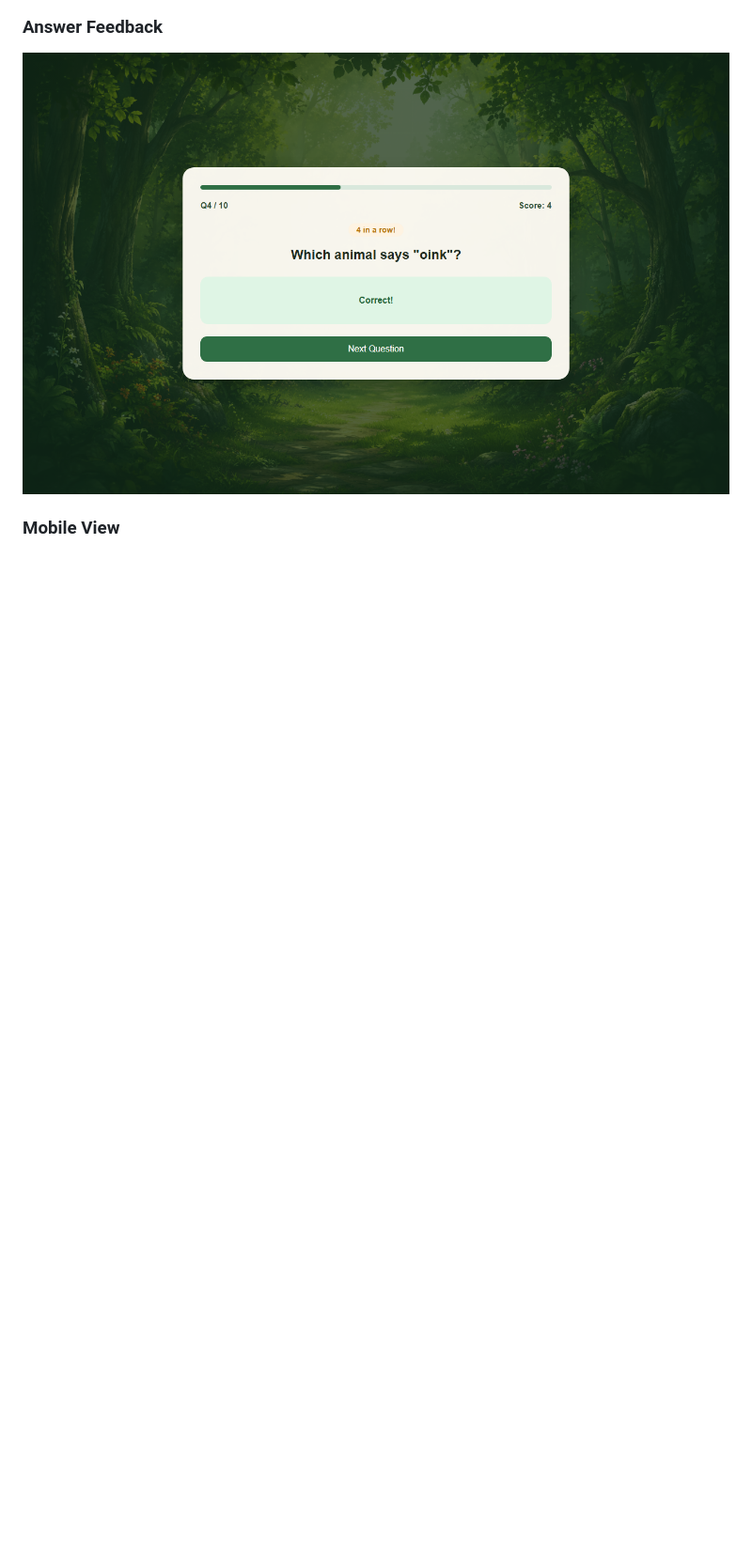
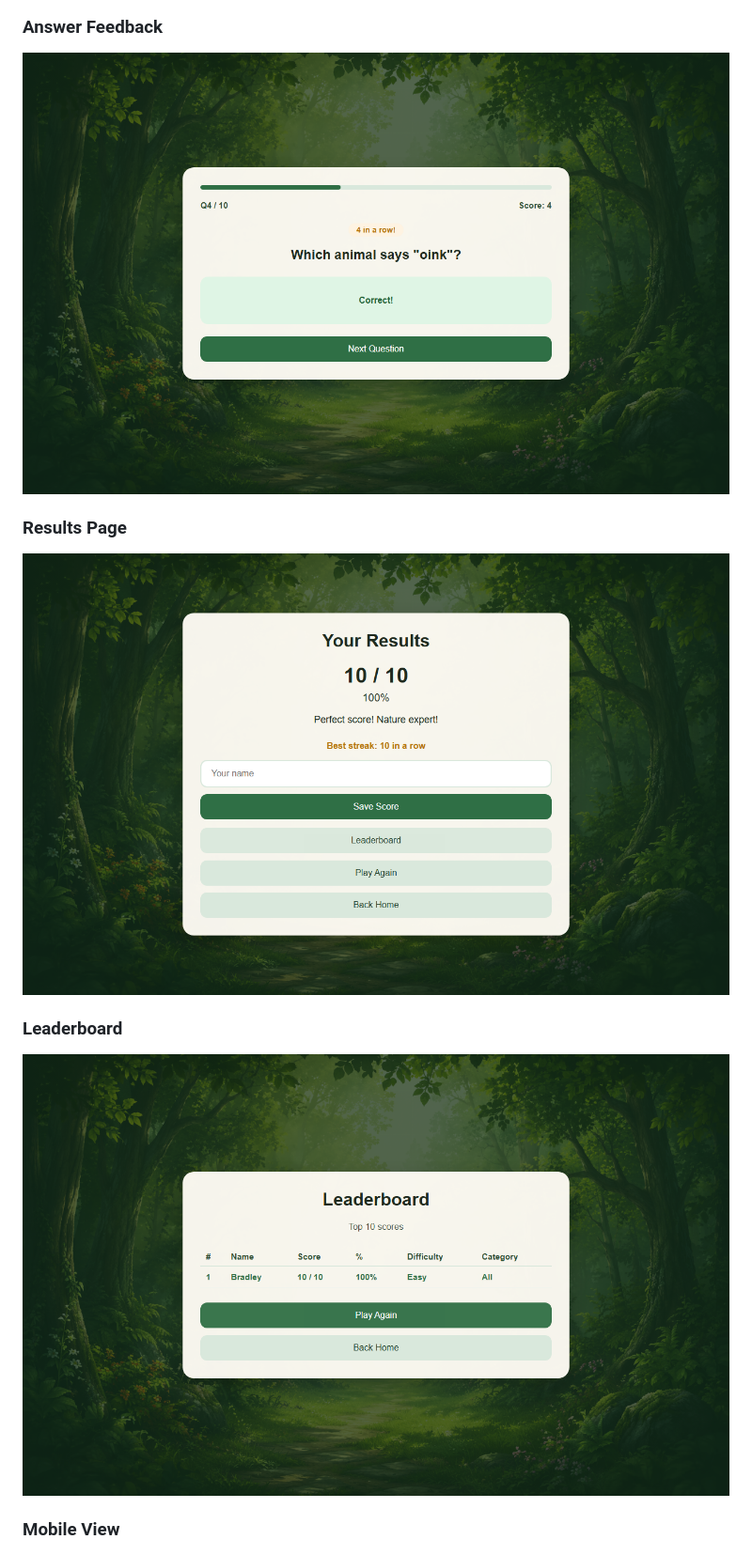
Before and after one commit to Meditationzencode/nature-quiz, a Markdown page: README.md, the part around the change. Shown at 94% size. Drawn GitHub-style; pictures changed too: static/images/screenshot-leaderboard.png (added), static/images/screenshot-results.png (added); blank space fills up the shorter version.

Commit message:
Add results and leaderboard screenshots to README
Co-Authored-By: Claude Sonnet 4.6 <noreply@anthropic.com>

```diff
--- a/README.md
+++ b/README.md
@@ -37,6 +37,14 @@ This was my first Flask project. The aim was to build a complete, polished begin
 ### Answer Feedback
 
 ![Feedback](static/images/screenshot-feedback.png)
+
+### Results Page
+
+![Results](static/images/screenshot-results.png)
+
+### Leaderboard
+
+![Leaderboard](static/images/screenshot-leaderboard.png)
 
 ### Mobile View
 
```
